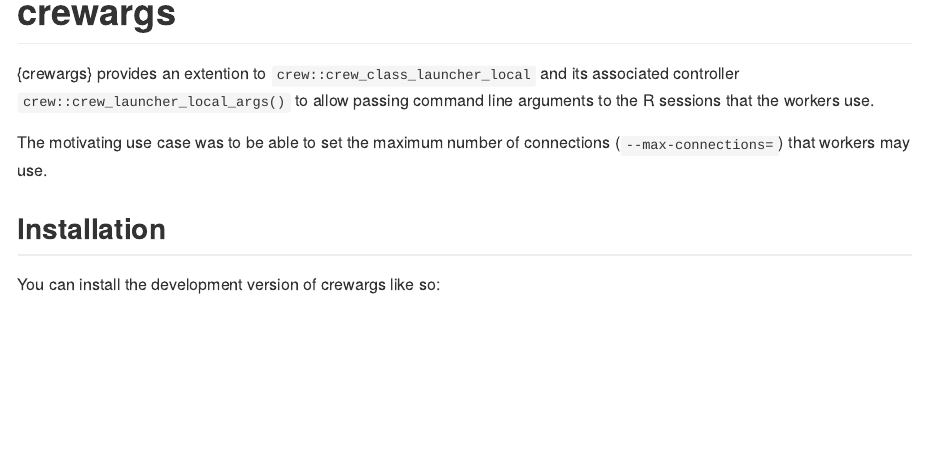
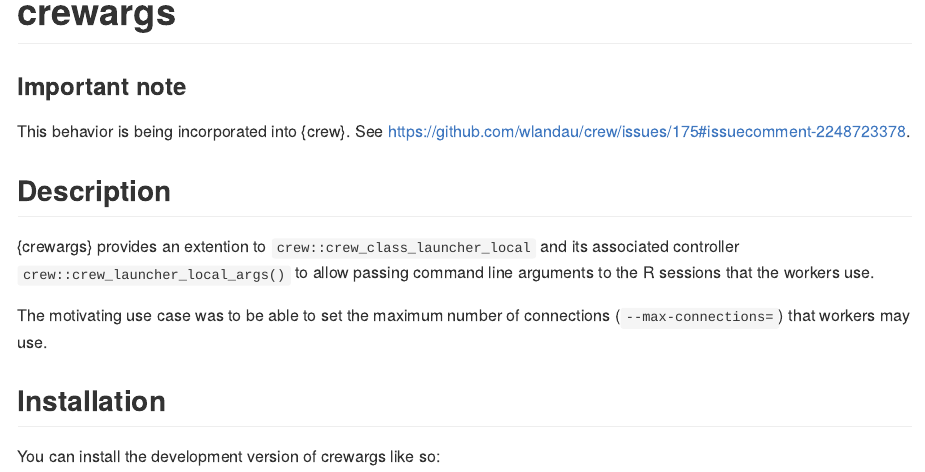
Before and after one commit to rpruim/crewargs, an R Markdown document (README.Rmd): the page in a window 1100 px wide, from its top. The pictures show the output file README.md that the author committed with the source, drawn offline in the style of GitHub.

Commit message:
mention that this behavior is now in {crew}.

```diff
--- a/README.Rmd
+++ b/README.Rmd
@@ -17,6 +17,13 @@ knitr::opts_chunk$set(
 
 <!-- badges: start -->
 <!-- badges: end -->
+
+### Important note
+
+This behavior is being incorporated into {crew}. See <https://github.com/wlandau/crew/issues/175#issuecomment-2248723378>.
+
+
+## Description
 
 {crewargs} provides an extention to `crew::crew_class_launcher_local` and its
 associated controller `crew::crew_launcher_local_args()` to allow passing command
```
Also changed, not shown: README.md.
